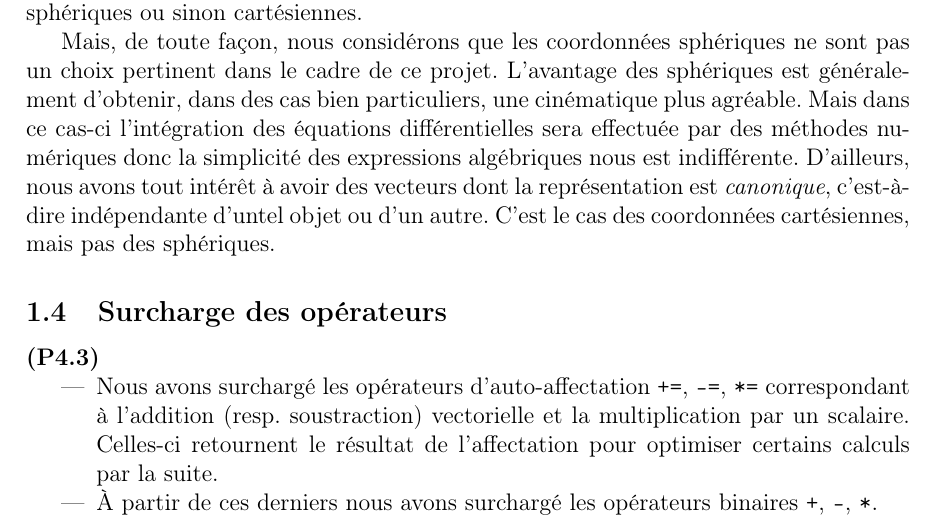
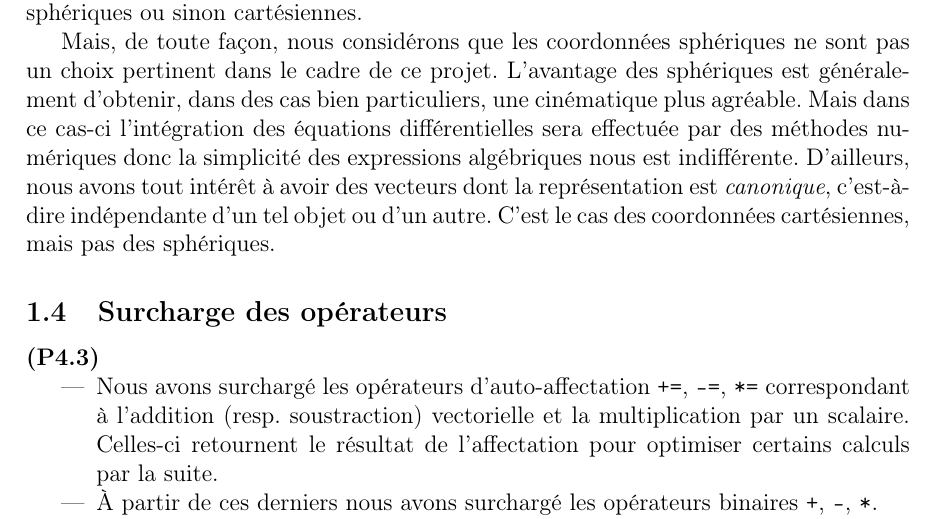
Before and after one commit to raphael-vock/cern-junior, a LaTeX document (misc/REPONSES.tex): part of page 2 of 2, cut so that both start at the same text. Compiled offline with pdfLaTeX.

Commit message:
Update REPONSES.tex
found a typo

```diff
--- a/misc/REPONSES.tex
+++ b/misc/REPONSES.tex
@@ -39,7 +39,7 @@
 \subsection{Coordonnées sphériques}
 \noindent \textbf{(P4.2)} Nous n’avons pas implémenté de constructeur en coordonnées sphériques. L’ajout de ce dernier serait problématique car nous aurions deux constructeurs aux protoypes identiques.  Ce n'est pas un problème incontournable ; on pourrait, par exemple, écrire un seul et unique constructeur dont le quatrième argument est un \T{bool} (\T{false} par défaut) qui précise si les arguments donnés doivent être compris comme des coordonnées sphériques ou sinon cartésiennes.
 
-Mais, de toute façon, nous considérons que les coordonnées sphériques ne sont pas un choix pertinent dans le cadre de ce projet. L'avantage des sphériques est généralement d'obtenir, dans des cas bien particuliers, une cinématique plus agréable. Mais dans ce cas-ci l'intégration des équations différentielles sera effectuée par des méthodes numériques donc la simplicité des expressions algébriques nous est indifférente. D'ailleurs, nous avons tout intérêt à avoir des vecteurs dont la représentation est \textit{canonique}, c'est-à-dire indépendante d'untel objet ou d'un autre. C'est le cas des coordonnées cartésiennes, mais pas des sphériques.
+Mais, de toute façon, nous considérons que les coordonnées sphériques ne sont pas un choix pertinent dans le cadre de ce projet. L'avantage des sphériques est généralement d'obtenir, dans des cas bien particuliers, une cinématique plus agréable. Mais dans ce cas-ci l'intégration des équations différentielles sera effectuée par des méthodes numériques donc la simplicité des expressions algébriques nous est indifférente. D'ailleurs, nous avons tout intérêt à avoir des vecteurs dont la représentation est \textit{canonique}, c'est-à-dire indépendante d'un tel objet ou d'un autre. C'est le cas des coordonnées cartésiennes, mais pas des sphériques.
 
 \subsection{Surcharge des opérateurs}
 \noindent \textbf{(P4.3)}
```
